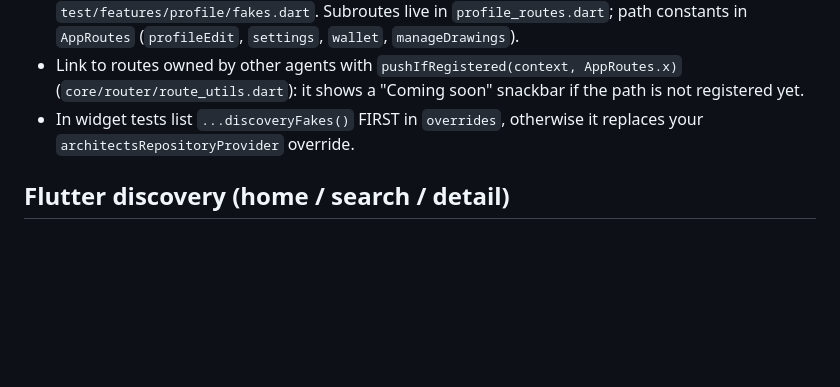
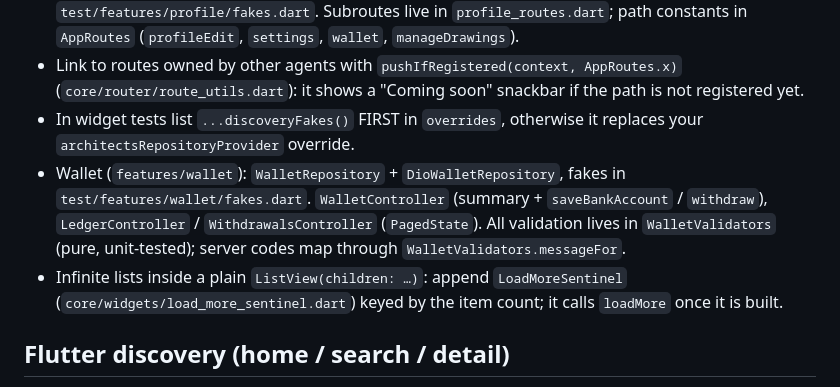
Before and after one commit to GONaman/SketchSquare, a Markdown page: docs/CONVENTIONS.md, the part around the change. GitHub-like rendering; blank space fills up the shorter version.

```diff
--- a/docs/CONVENTIONS.md
+++ b/docs/CONVENTIONS.md
@@ -191,6 +191,8 @@ on the shell, so existing feature tests are unaffected. Use `signedIn: false` fo
 - Profile (`features/profile`): `ProfileRepository` / `AvatarPicker` interfaces, fakes in `test/features/profile/fakes.dart`. Subroutes live in `profile_routes.dart`; path constants in `AppRoutes` (`profileEdit`, `settings`, `wallet`, `manageDrawings`).
 - Link to routes owned by other agents with `pushIfRegistered(context, AppRoutes.x)` (`core/router/route_utils.dart`): it shows a "Coming soon" snackbar if the path is not registered yet.
 - In widget tests list `...discoveryFakes()` FIRST in `overrides`, otherwise it replaces your `architectsRepositoryProvider` override.
+- Wallet (`features/wallet`): `WalletRepository` + `DioWalletRepository`, fakes in `test/features/wallet/fakes.dart`. `WalletController` (summary + `saveBankAccount` / `withdraw`), `LedgerController` / `WithdrawalsController` (`PagedState`). All validation lives in `WalletValidators` (pure, unit-tested); server codes map through `WalletValidators.messageFor`.
+- Infinite lists inside a plain `ListView(children: …)`: append `LoadMoreSentinel` (`core/widgets/load_more_sentinel.dart`) keyed by the item count; it calls `loadMore` once it is built.
 
 ## Flutter discovery (home / search / detail)
 - Routes: `DiscoveryPaths(base)` builds `search`/`drawing`/`architect` locations under a tab; `discoverySubRoutes(paths)` registers the sub-routes, so Home and Featured share screens.
```
Also changed, not shown: docs/DECISIONS.md (+3 -0 lines), docs/PROGRESS.md (+1 -1 lines).
